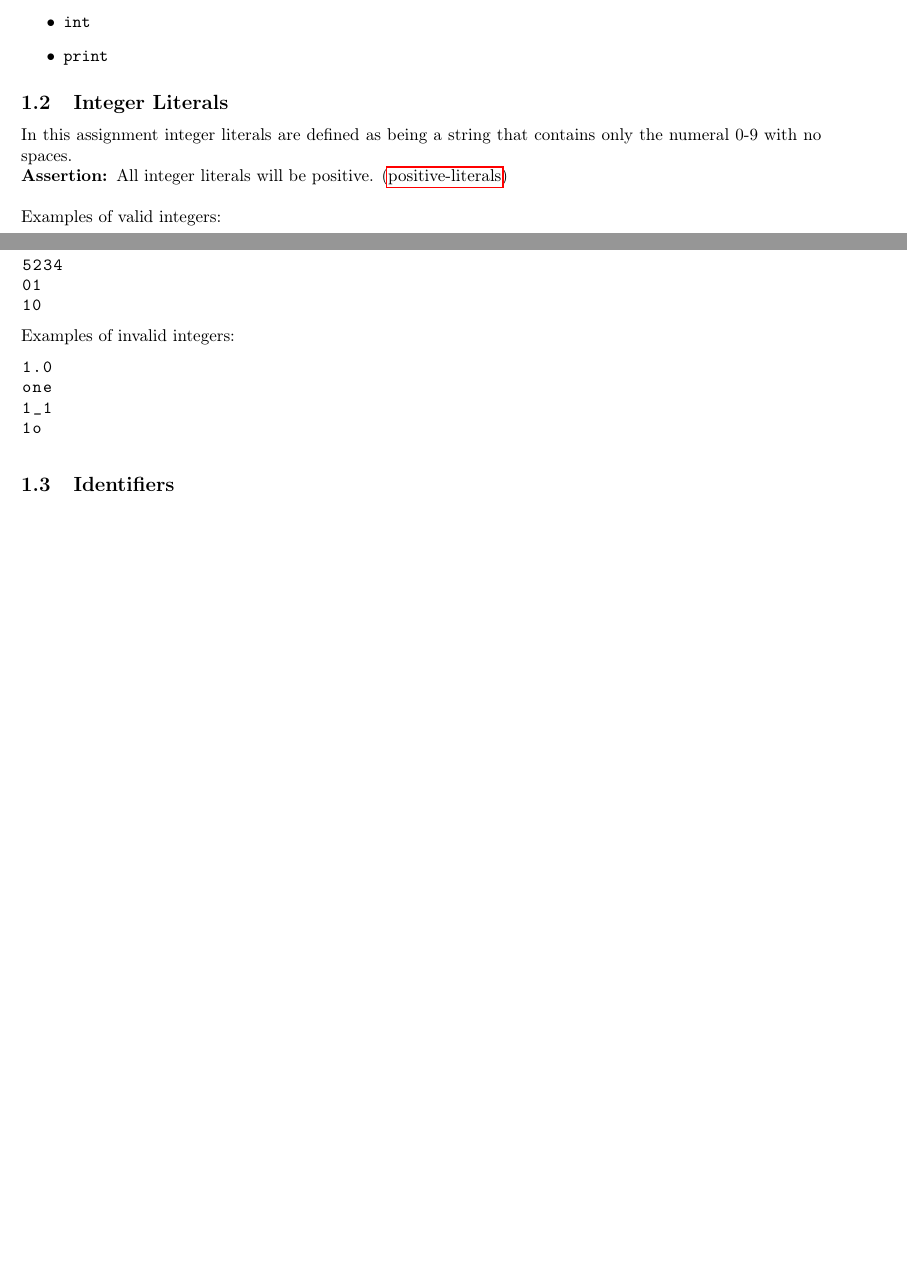
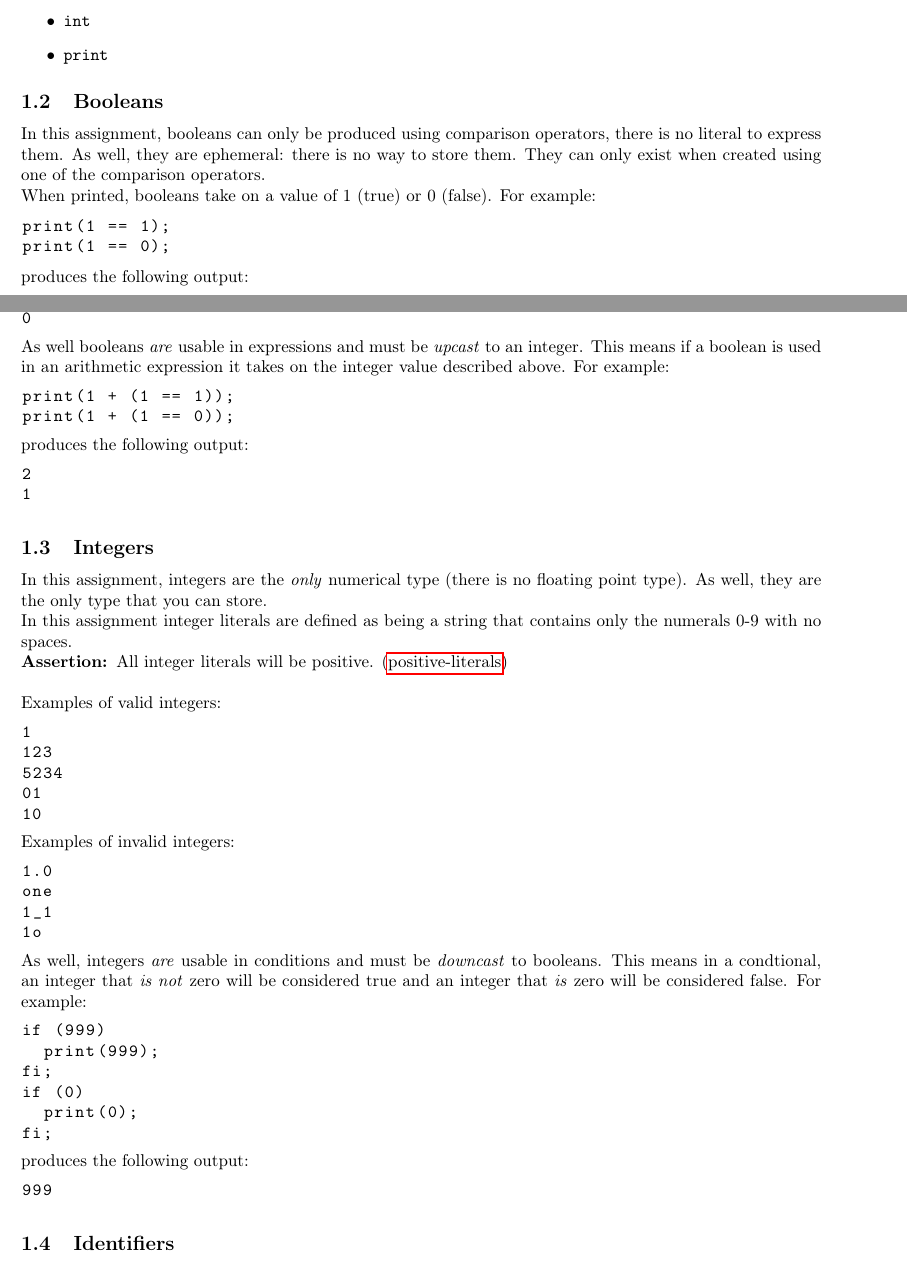
Before and after one commit to cmput415/415-docs, a LaTeX document (scalc/scalc.tex): two parts of pages 1 and 2 of 15 before the commit and two parts of pages 1 and 2 of 16 after it, joined at a grey line, cut so that both start at the same text, the shorter picture padded with empty space. Compiled offline with pdfLaTeX.

Commit message:
Clarify differences between ints and booleans.
Also clarify that division is integer division.

```diff
--- a/scalc/scalc.tex
+++ b/scalc/scalc.tex
@@ -103,8 +103,41 @@ The following Keywords are reserved in \textit{SCalc}
   \item{\code{print}}
 \end {itemize}
 
-\subsection {Integer Literals}
-In this assignment integer literals are defined as being a string that contains only the numeral 0-9 with no spaces.
+\subsection{Booleans}
+In this assignment, booleans can only be produced using comparison operators, there is no literal to
+express them. As well, they are ephemeral: there is no way to store them. They can only exist when
+created using one of the comparison operators.
+
+When printed, booleans take on a value of 1 (true) or 0 (false). For example:
+\begin{lstlisting}
+  print(1 == 1);
+  print(1 == 0);
+\end{lstlisting}
+produces the following output:
+\begin{lstlisting}
+  1
+  0
+\end{lstlisting}
+
+As well booleans \textit{are} usable in expressions and must be \textit{upcast} to an integer.
+This means if a boolean is used in an arithmetic expression it takes on the integer value described
+above. For example:
+\begin{lstlisting}
+  print(1 + (1 == 1));
+  print(1 + (1 == 0));
+\end{lstlisting}
+produces the following output:
+\begin{lstlisting}
+  2
+  1
+\end{lstlisting}
+
+\subsection{Integers}
+In this assignment, integers are the \textit{only} numerical type (there is no floating point type).
+As well, they are the only type that you can store.
+
+In this assignment integer literals are defined as being a string that contains only the numerals
+0-9 with no spaces.
 
 \assertion{All integer literals will be positive.}{positive-literals}\\
 
@@ -123,6 +156,22 @@ Examples of invalid integers:
   one
   1_1
   1o
+\end{lstlisting}
+
+As well, integers \textit{are} usable in conditions and must be \textit{downcast} to booleans. This
+means in a condtional, an integer that \textit{is not} zero will be considered true and an integer
+that \textit{is} zero will be considered false. For example:
+\begin{lstlisting}
+  if (999)
+    print(999);
+  fi;
+  if (0)
+    print(0);
+  fi;
+\end{lstlisting}
+produces the following output:
+\begin{lstlisting}
+  999
 \end{lstlisting}
 
 \subsection{Identifiers}
```
Also changed, not shown: scalc/scalc.tex (41 more changed lines).
